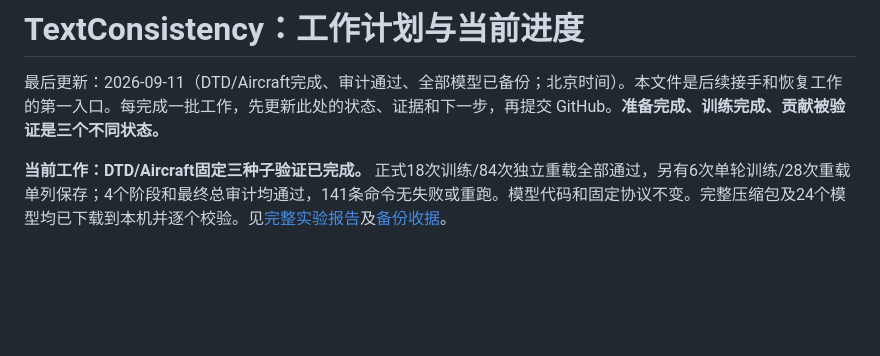
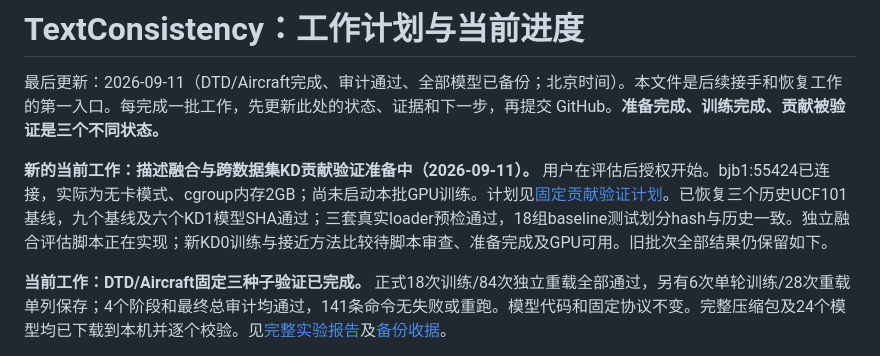
Before and after one commit to guiyangyuan/CDPF, a Markdown page: PROJECT_STATUS.md, the part around the change. GitHub-like rendering; blank space fills up the shorter version.

Commit message:
Record no-GPU attribution preparation and fixed execution stages

```diff
--- a/PROJECT_STATUS.md
+++ b/PROJECT_STATUS.md
@@ -1,6 +1,8 @@
 # TextConsistency：工作计划与当前进度
 
 最后更新：2026-09-11（DTD/Aircraft完成、审计通过、全部模型已备份；北京时间）。本文件是后续接手和恢复工作的第一入口。每完成一批工作，先更新此处的状态、证据和下一步，再提交 GitHub。**准备完成、训练完成、贡献被验证是三个不同状态。**
+
+**新的当前工作：描述融合与跨数据集KD贡献验证准备中（2026-09-11）。** 用户在评估后授权开始。bjb1:55424已连接，实际为无卡模式、cgroup内存2GB；尚未启动本批GPU训练。计划见[固定贡献验证计划](docs/plans/2026-09-11-attribution.md)。已恢复三个历史UCF101基线，九个基线及六个KD1模型SHA通过；三套真实loader预检通过，18组baseline测试划分hash与历史一致。独立融合评估脚本正在实现；新KD0训练与接近方法比较待脚本审查、准备完成及GPU可用。旧批次全部结果仍保留如下。
 
 **当前工作：DTD/Aircraft固定三种子验证已完成。** 正式18次训练/84次独立重载全部通过，另有6次单轮训练/28次重载单列保存；4个阶段和最终总审计均通过，141条命令无失败或重跑。模型代码和固定协议不变。完整压缩包及24个模型均已下载到本机并逐个校验。见[完整实验报告](reports/experiments/crossdataset-study-20260911-55424/README.md)及[备份收据](reports/experiments/crossdataset-study-20260911-55424/backup-receipt.json)。
 
```
Also changed, not shown: docs/plans/2026-09-11-attribution.md (+20 -2 lines).
